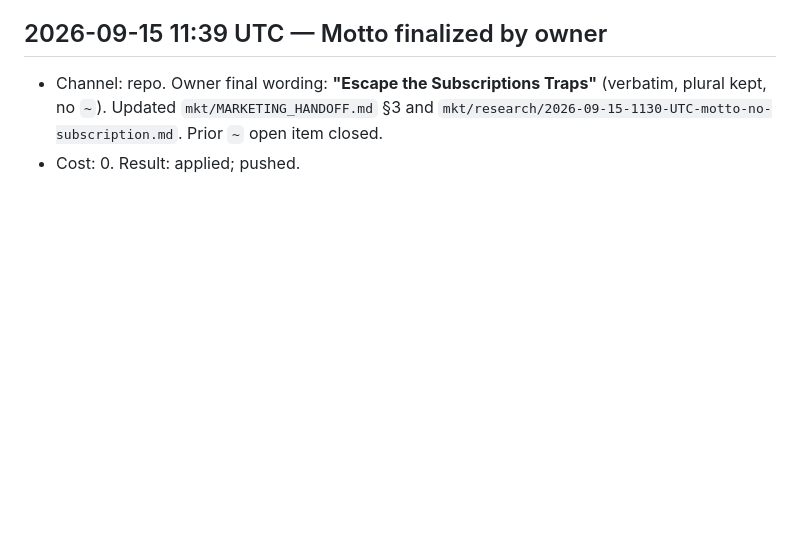
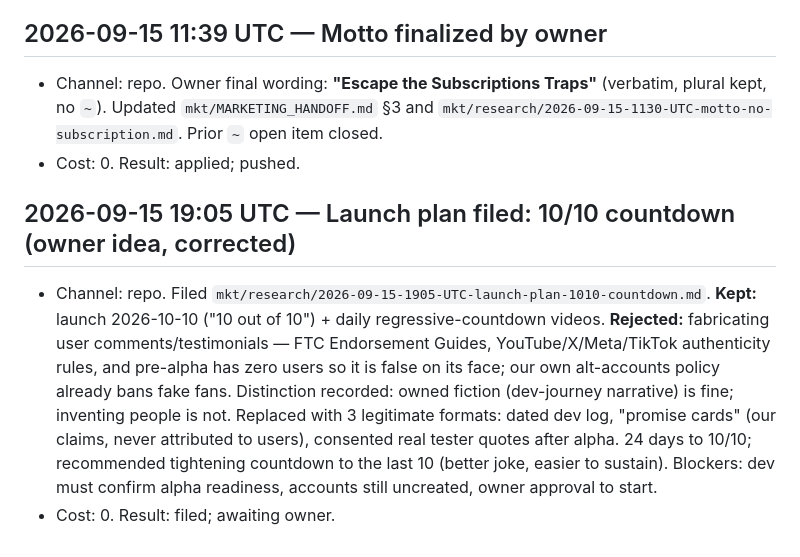
Before and after one commit to humbleangel/supEars_Official, a Markdown page: mkt/MARKETING_LOG.md, the part around the change. Drawn GitHub-style; blank space fills up the shorter version.

Commit message:
2026-09-15 19:05 UTC pln: 10/10 launch countdown filed (fake testimonials rejected)

```diff
--- a/mkt/MARKETING_LOG.md
+++ b/mkt/MARKETING_LOG.md
@@ -163,3 +163,7 @@ Every entry: `YYYY-MM-DD HH:MM UTC`, channel, what went out (file/commit link),
 ## 2026-09-15 11:39 UTC — Motto finalized by owner
 - Channel: repo. Owner final wording: **"Escape the Subscriptions Traps"** (verbatim, plural kept, no `~`). Updated `mkt/MARKETING_HANDOFF.md` §3 and `mkt/research/2026-09-15-1130-UTC-motto-no-subscription.md`. Prior `~` open item closed.
 - Cost: 0. Result: applied; pushed.
+
+## 2026-09-15 19:05 UTC — Launch plan filed: 10/10 countdown (owner idea, corrected)
+- Channel: repo. Filed `mkt/research/2026-09-15-1905-UTC-launch-plan-1010-countdown.md`. **Kept:** launch 2026-10-10 ("10 out of 10") + daily regressive-countdown videos. **Rejected:** fabricating user comments/testimonials — FTC Endorsement Guides, YouTube/X/Meta/TikTok authenticity rules, and pre-alpha has zero users so it is false on its face; our own alt-accounts policy already bans fake fans. Distinction recorded: owned fiction (dev-journey narrative) is fine; inventing people is not. Replaced with 3 legitimate formats: dated dev log, "promise cards" (our claims, never attributed to users), consented real tester quotes after alpha. 24 days to 10/10; recommended tightening countdown to the last 10 (better joke, easier to sustain). Blockers: dev must confirm alpha readiness, accounts still uncreated, owner approval to start.
+- Cost: 0. Result: filed; awaiting owner.
```
Also changed, not shown: mkt/research/2026-09-15-1905-UTC-launch-plan-1010-countdown.md (added, +50 -0 lines).
